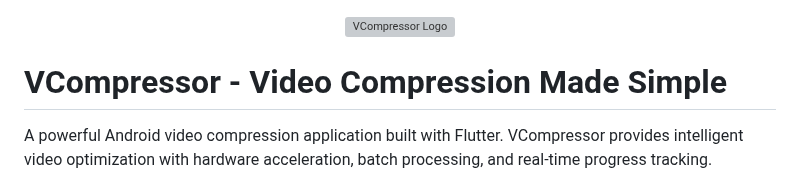
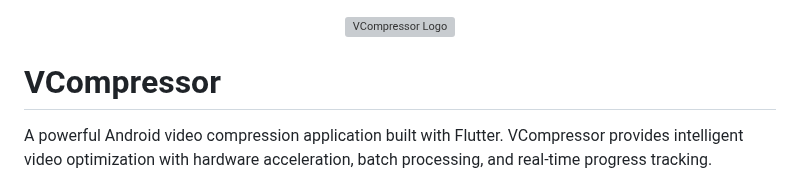
Before and after one commit to roymejia2217/VCompress, a Markdown page: README.md, the part around the change. GitHub-like rendering; grey boxes are pictures that could not be loaded.

```diff
--- a/README.md
+++ b/README.md
@@ -2,7 +2,7 @@
   <img src="android/app/src/main/play_store_512.png" alt="VCompressor Logo" width="200" height="200">
 </div>
 
-# VCompressor - Video Compression Made Simple
+# VCompressor
 
 A powerful Android video compression application built with Flutter. VCompressor provides intelligent video optimization with hardware acceleration, batch processing, and real-time progress tracking.
 
```
